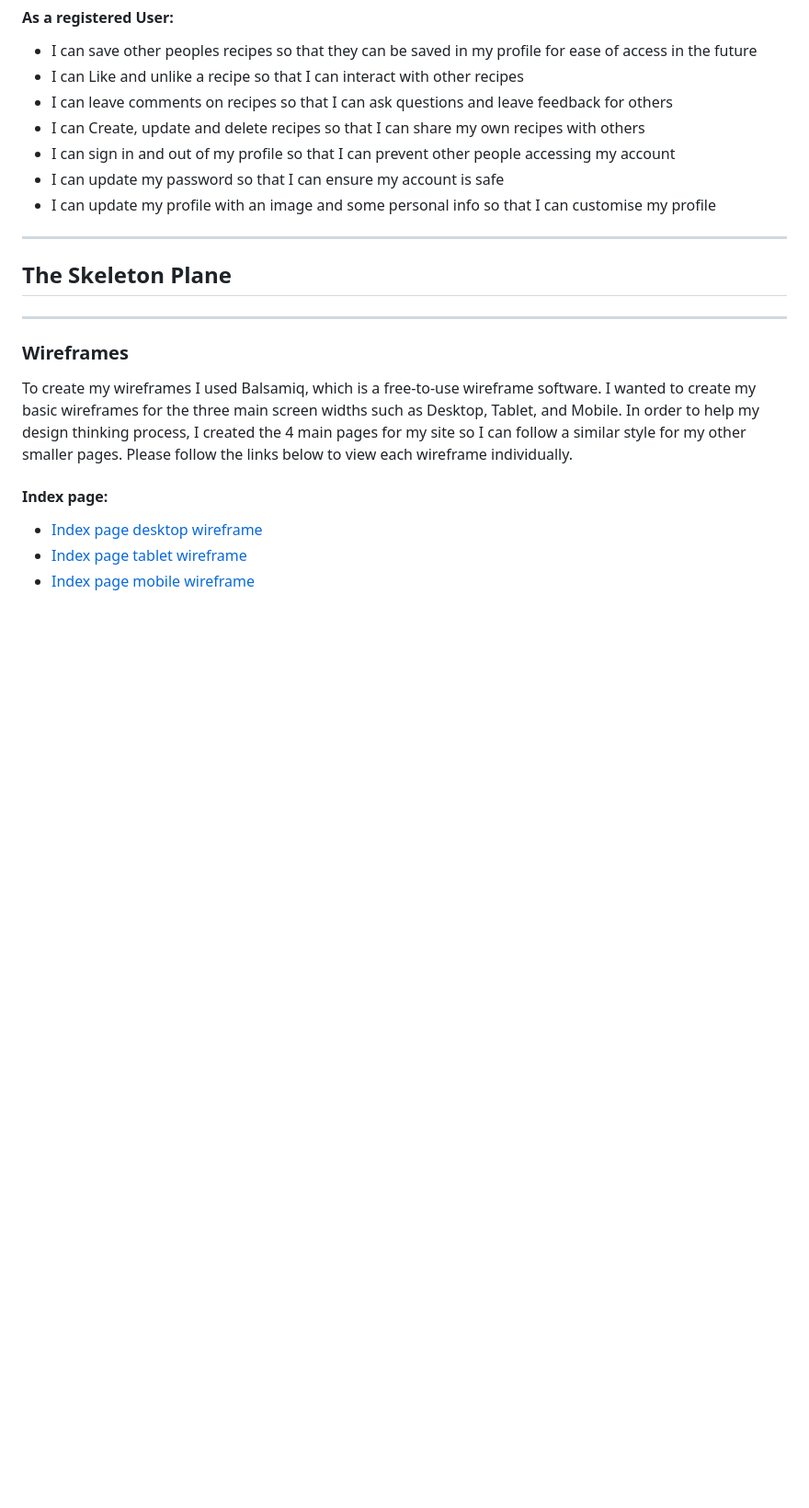
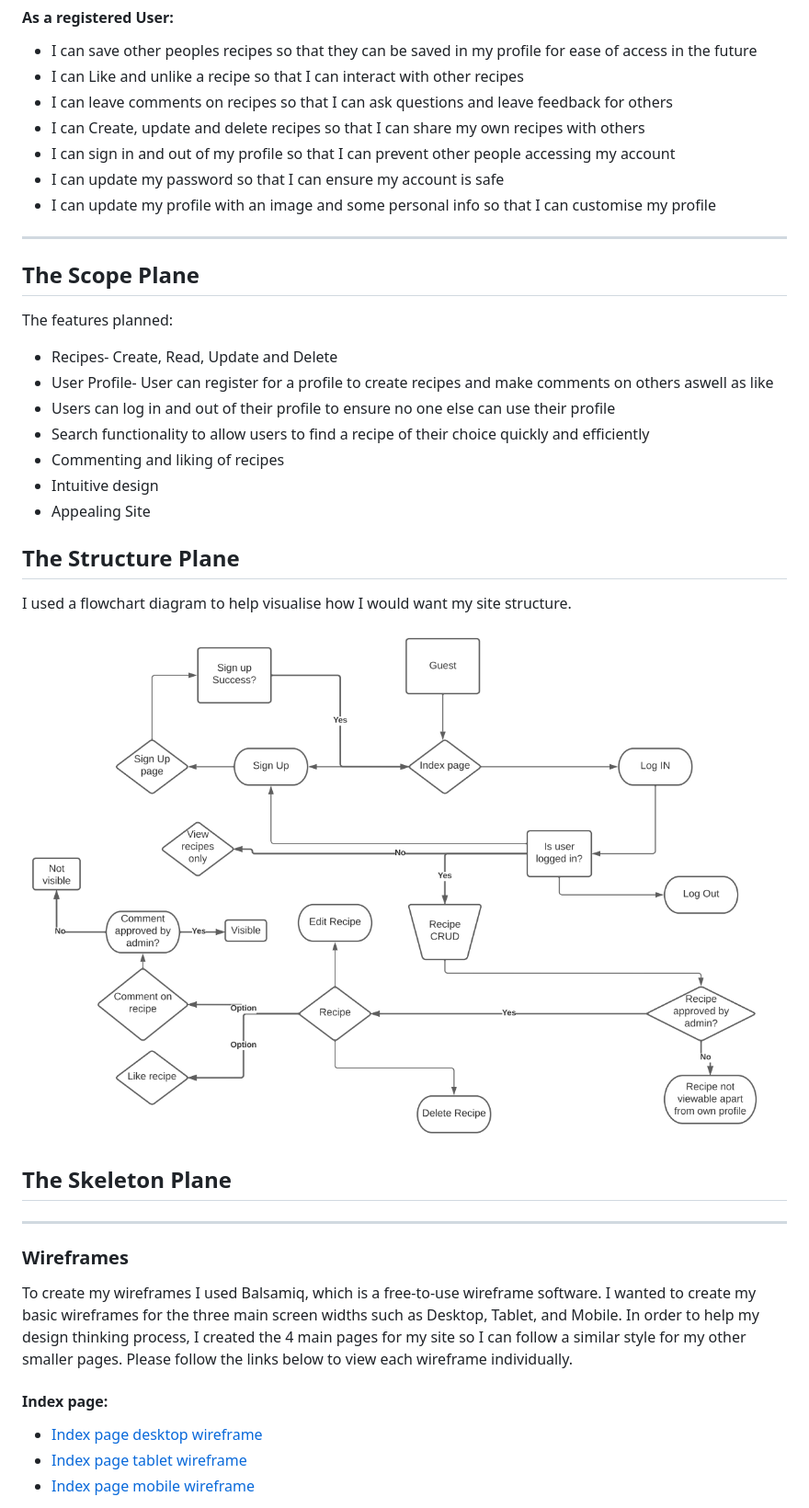
Before and after one commit to benlamb95/mp4-clean-eats-kitchen, a Markdown page: README.md, the part around the change. Shown: that part at 92% size. Rendered like a GitHub page; pictures changed too: static/images/site-flowchart.png (added); blank space fills up the shorter version.

Commit message:
README: Complete scope plane and structure plane with help from flow diagram image

```diff
--- a/README.md
+++ b/README.md
@@ -87,6 +87,22 @@ and won't have. From the 16 user stories 9 would be categorised as must have whi
 - I can update my profile with an image and some personal info so that I can customise my profile
 ---
 
+## The Scope Plane
+
+The features planned:
+* Recipes- Create, Read, Update and Delete
+* User Profile- User can register for a profile to create recipes and make comments on others aswell as like
+* Users can log in and out of their profile to ensure no one else can use their profile
+* Search functionality to allow users to find a recipe of their choice quickly and efficiently
+* Commenting and liking of recipes
+* Intuitive design
+* Appealing Site
+
+## The Structure Plane
+I used a flowchart diagram to help visualise how I would want my site structure.
+
+![Website stucture](static/images/site-flowchart.png)
+
 ## The Skeleton Plane
 ---
 ### Wireframes
```
